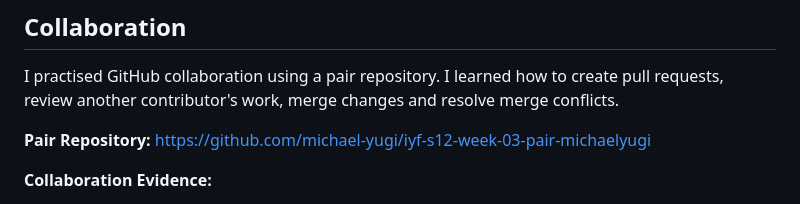
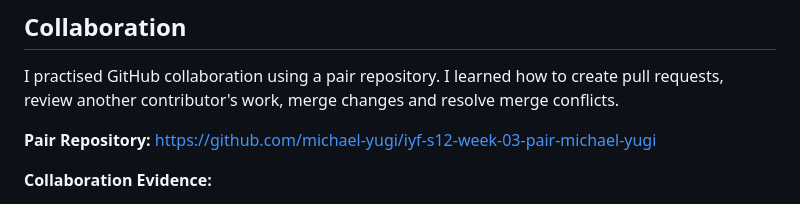
Before and after one commit to michael-yugi/iyf-s12-week-03-michael-yugi, a Markdown page: README.md, the part around the change. Drawn GitHub-style.

```diff
--- a/README.md
+++ b/README.md
@@ -88,7 +88,7 @@ I overcame these challenges through practice, troubleshooting and following the
 I practised GitHub collaboration using a pair repository. I learned how to create pull requests, review another contributor's work, merge changes and resolve merge conflicts.
 
 **Pair Repository:**
-https://github.com/michael-yugi/iyf-s12-week-03-pair-michaelyugi
+https://github.com/michael-yugi/iyf-s12-week-03-pair-michael-yugi
 
 **Collaboration Evidence:**
 
```
